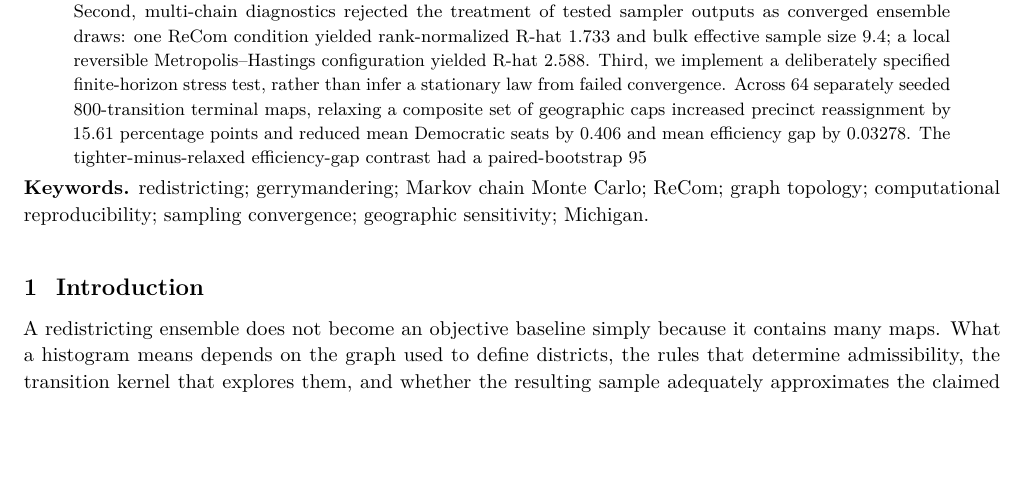
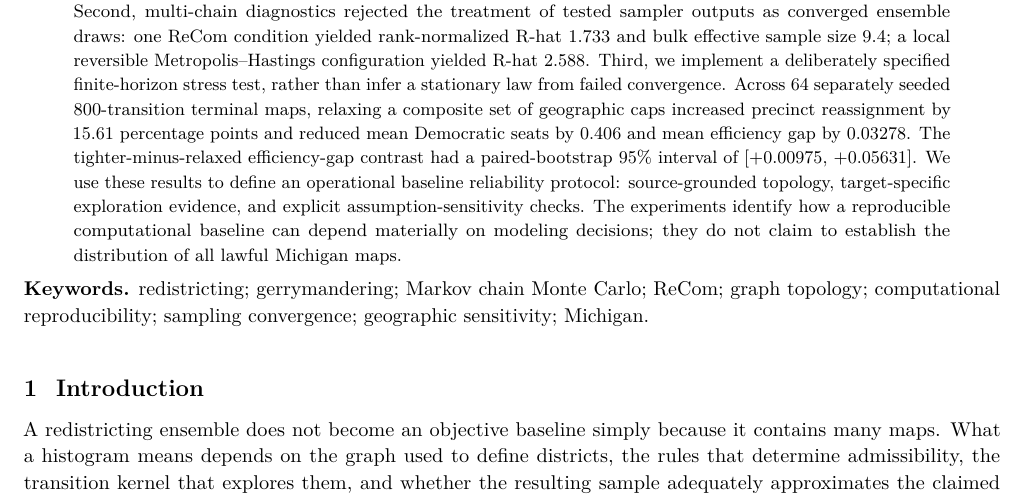
Before and after one commit to DjokovicMan22/Gerrymandering-Project, a LaTeX paper (outputs/reports/stage4/phantom_baseline.tex): part of page 1 of 13, cut so that both start at the same text, the shorter picture padded with empty space. Compiled offline with pdfLaTeX.

```diff
--- a/outputs/reports/stage4/phantom_baseline.tex
+++ b/outputs/reports/stage4/phantom_baseline.tex
@@ -132,7 +132,7 @@
 \vspace{5pt}
 
 \begin{abstract}
-An ensemble's apparent objectivity depends on how its baseline was constructed. We investigate three independently testable vulnerabilities in computational redistricting—geographic topology, Markov-chain exploration, and constraint dependence—using source-matched Michigan precinct geography and counterfactual presidential-vote overlays. First, a previously used graph-repair procedure selected five artificial edges according to enacted congressional labels; the endpoint polygons were separated by approximately 42–280 km. A district-blind proximity alternative retained reference connectivity with 13 candidate links and a maximum separation of 17.8 km, although the resulting graph is not an independently certified legal adjacency model. Second, multi-chain diagnostics rejected the treatment of tested sampler outputs as converged ensemble draws: one ReCom condition yielded rank-normalized R-hat 1.733 and bulk effective sample size 9.4; a local reversible Metropolis–Hastings configuration yielded R-hat 2.588. Third, we implement a deliberately specified finite-horizon stress test, rather than infer a stationary law from failed convergence. Across 64 separately seeded 800-transition terminal maps, relaxing a composite set of geographic caps increased precinct reassignment by 15.61 percentage points and reduced mean Democratic seats by 0.406 and mean efficiency gap by 0.03278. The tighter-minus-relaxed efficiency-gap contrast had a paired-bootstrap 95% interval of [+0.00975, +0.05631]. We use these results to define an operational baseline reliability protocol: source-grounded topology, target-specific exploration evidence, and explicit assumption-sensitivity checks. The experiments identify how a reproducible computational baseline can depend materially on modeling decisions; they do not claim to establish the distribution of all lawful Michigan maps.
+An ensemble's apparent objectivity depends on how its baseline was constructed. We investigate three independently testable vulnerabilities in computational redistricting—geographic topology, Markov-chain exploration, and constraint dependence—using source-matched Michigan precinct geography and counterfactual presidential-vote overlays. First, a previously used graph-repair procedure selected five artificial edges according to enacted congressional labels; the endpoint polygons were separated by approximately 42–280 km. A district-blind proximity alternative retained reference connectivity with 13 candidate links and a maximum separation of 17.8 km, although the resulting graph is not an independently certified legal adjacency model. Second, multi-chain diagnostics rejected the treatment of tested sampler outputs as converged ensemble draws: one ReCom condition yielded rank-normalized R-hat 1.733 and bulk effective sample size 9.4; a local reversible Metropolis–Hastings configuration yielded R-hat 2.588. Third, we implement a deliberately specified finite-horizon stress test, rather than infer a stationary law from failed convergence. Across 64 separately seeded 800-transition terminal maps, relaxing a composite set of geographic caps increased precinct reassignment by 15.61 percentage points and reduced mean Democratic seats by 0.406 and mean efficiency gap by 0.03278. The tighter-minus-relaxed efficiency-gap contrast had a paired-bootstrap 95\% interval of [+0.00975, +0.05631]. We use these results to define an operational baseline reliability protocol: source-grounded topology, target-specific exploration evidence, and explicit assumption-sensitivity checks. The experiments identify how a reproducible computational baseline can depend materially on modeling decisions; they do not claim to establish the distribution of all lawful Michigan maps.
 
 \end{abstract}
 
```
Also changed, not shown: outputs/reports/stage4/figures/figure1_terminal_EG_ECDF.pdf, outputs/reports/stage4/figures/figure1_terminal_EG_ECDF.svg, outputs/reports/stage4/figures/figure2_paired_seed_EG.pdf, outputs/reports/stage4/figures/figure2_paired_seed_EG.svg, outputs/reports/stage4/figures/figure3_spatial_change_vs_EG.pdf, outputs/reports/stage4/figures/figure3_spatial_change_vs_EG.svg, outputs/reports/stage4/latex_previews/equations.png, outputs/reports/stage4/latex_previews/first.png, outputs/reports/stage4/phantom_baseline.pdf, outputs/reports/stage4/when_a_random_map_is_not_a_neutral_map.pdf, 1 other file.
